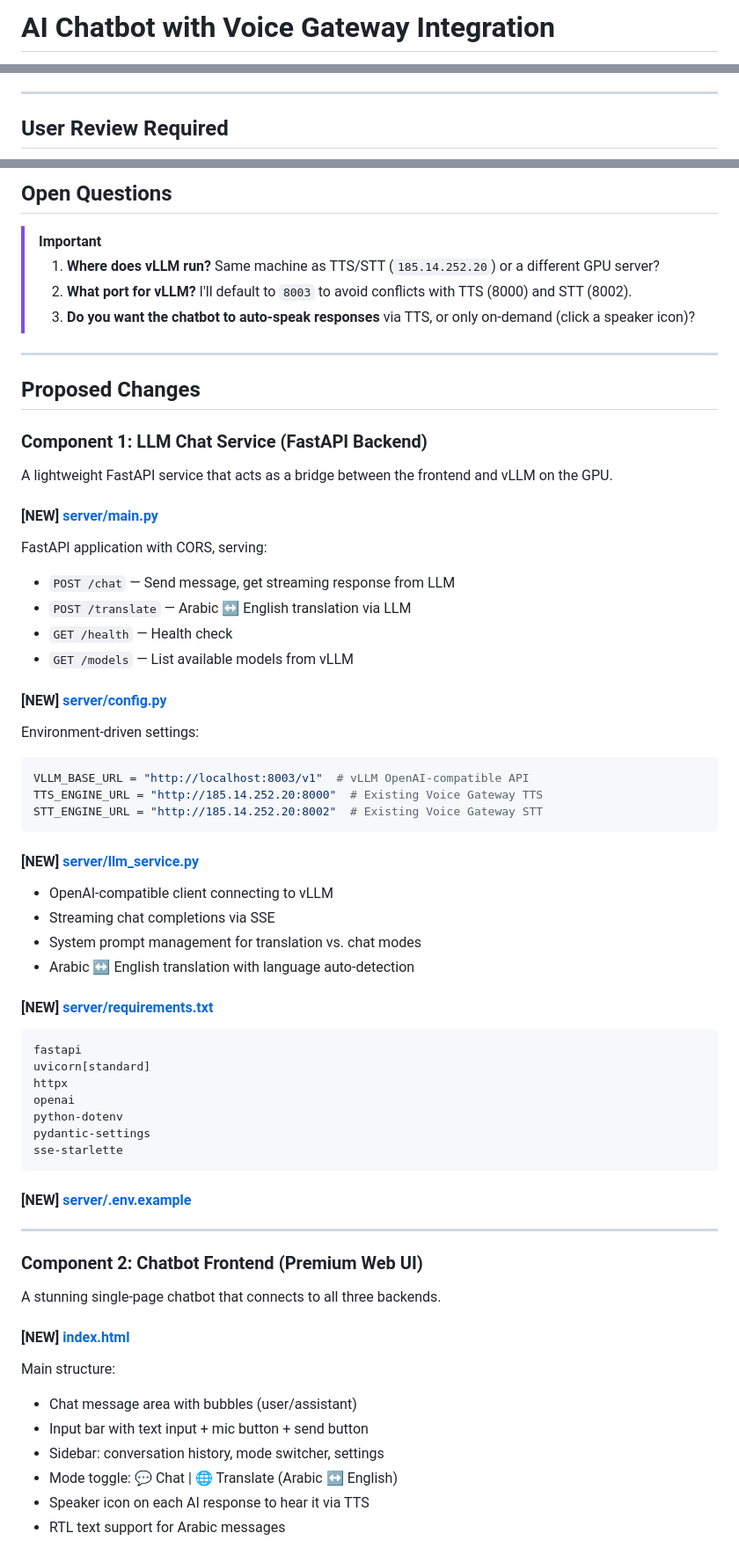
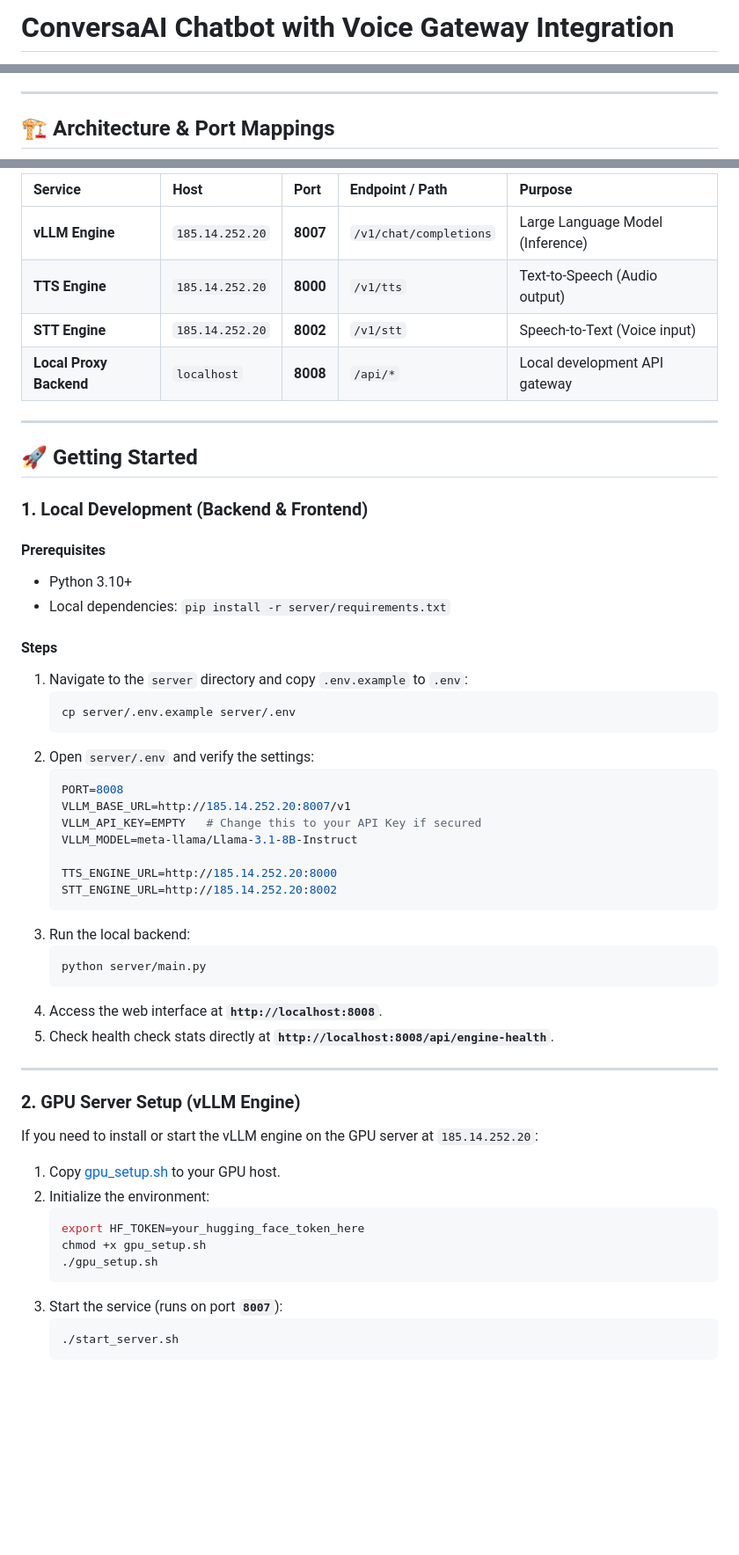
Before and after one commit to Taqaddusshafi/chatbot, a Markdown page: readme.md, 3 parts joined by grey strips. Shown at 88% size. Rendered like a GitHub page; blank space fills up the shorter version.

Commit message:
docs: update architecture documentation and port configurations for ConversaAI integration

````diff
--- a/readme.md
+++ b/readme.md
@@ -1,2 +1,2 @@
-# AI Chatbot with Voice Gateway Integration
+# ConversaAI Chatbot with Voice Gateway Integration
 
@@ -26,5 +4,5 @@ flowchart LR
 
 ---
 
-## User Review Required
+## 🏗️ Architecture & Port Mappings
 
@@ -40,65 +19,58 @@ flowchart LR
 
-## Open Questions
-
-> [!IMPORTANT]
-> 1. **Where does vLLM run?** Same machine as TTS/STT (`185.14.252.20`) or a different GPU server?
-> 2. **What port for vLLM?** I'll default to `8003` to avoid conflicts with TTS (8000) and STT (8002).
-> 3. **Do you want the chatbot to auto-speak responses** via TTS, or only on-demand (click a speaker icon)?
+| Service | Host | Port | Endpoint / Path | Purpose |
+| :--- | :--- | :--- | :--- | :--- |
+| **vLLM Engine** | `185.14.252.20` | **8007** | `/v1/chat/completions` | Large Language Model (Inference) |
+| **TTS Engine** | `185.14.252.20` | **8000** | `/v1/tts` | Text-to-Speech (Audio output) |
+| **STT Engine** | `185.14.252.20` | **8002** | `/v1/stt` | Speech-to-Text (Voice input) |
+| **Local Proxy Backend** | `localhost` | **8008** | `/api/*` | Local development API gateway |
 
 ---
 
-## Proposed Changes
+## 🚀 Getting Started
 
-### Component 1: LLM Chat Service (FastAPI Backend)
+### 1. Local Development (Backend & Frontend)
 
-A lightweight FastAPI service that acts as a bridge between the frontend and vLLM on the GPU.
+#### Prerequisites
+* Python 3.10+
+* Local dependencies: `pip install -r server/requirements.txt`
 
-#### [NEW] [server/main.py](file:///Users/taqaddusshafi/Desktop/chatbot/server/main.py)
-FastAPI application with CORS, serving:
-- `POST /chat` — Send message, get streaming response from LLM
-- `POST /translate` — Arabic ↔ English translation via LLM
-- `GET /health` — Health check
-- `GET /models` — List available models from vLLM
+#### Steps
+1. Navigate to the `server` directory and copy `.env.example` to `.env`:
+   ```bash
+   cp server/.env.example server/.env
+   ```
+2. Open `server/.env` and verify the settings:
+   ```env
+   PORT=8008
+   VLLM_BASE_URL=http://185.14.252.20:8007/v1
+   VLLM_API_KEY=EMPTY   # Change this to your API Key if secured
+   VLLM_MODEL=meta-llama/Llama-3.1-8B-Instruct
 
-#### [NEW] [server/config.py](file:///Users/taqaddusshafi/Desktop/chatbot/server/config.py)
-Environment-driven settings:
-```python
-VLLM_BASE_URL = "http://localhost:8003/v1"  # vLLM OpenAI-compatible API
-TTS_ENGINE_URL = "http://185.14.252.20:8000"  # Existing Voice Gateway TTS
-STT_ENGINE_URL = "http://185.14.252.20:8002"  # Existing Voice Gateway STT
-```
-
-#### [NEW] [server/llm_service.py](file:///Users/taqaddusshafi/Desktop/chatbot/server/llm_service.py)
-- OpenAI-compatible client connecting to vLLM
-- Streaming chat completions via SSE
-- System prompt management for translation vs. chat modes
-- Arabic ↔ English translation with language auto-detection
-
-#### [NEW] [server/requirements.txt](file:///Users/taqaddusshafi/Desktop/chatbot/server/requirements.txt)
-```
-fastapi
-uvicorn[standard]
-httpx
-openai
-python-dotenv
-pydantic-settings
-sse-starlette
-```
-
-#### [NEW] [server/.env.example](file:///Users/taqaddusshafi/Desktop/chatbot/server/.env.example)
+   TTS_ENGINE_URL=http://185.14.252.20:8000
+   STT_ENGINE_URL=http://185.14.252.20:8002
+   ```
+3. Run the local backend:
+   ```bash
+   python server/main.py
+   ```
+4. Access the web interface at **`http://localhost:8008`**.
+5. Check health check stats directly at **`http://localhost:8008/api/engine-health`**.
 
 ---
 
-### Component 2: Chatbot Frontend (Premium Web UI)
+### 2. GPU Server Setup (vLLM Engine)
 
-A stunning single-page chatbot that connects to all three backends.
+If you need to install or start the vLLM engine on the GPU server at `185.14.252.20`:
 
-#### [NEW] [index.html](file:///Users/taqaddusshafi/Desktop/chatbot/index.html)
-Main structure:
-- Chat message area with bubbles (user/assistant)
-- Input bar with text input + mic button + send button
-- Sidebar: conversation history, mode switcher, settings
-- Mode toggle: 💬 Chat | 🌐 Translate (Arabic ↔ English)
-- Speaker icon on each AI response to hear it via TTS
-- RTL text support for Arabic messages
+1. Copy [gpu_setup.sh](file:///Users/taqaddusshafi/Desktop/chatbot/server/gpu_setup.sh) to your GPU host.
+2. Initialize the environment:
+   ```bash
+   export HF_TOKEN=your_hugging_face_token_here
+   chmod +x gpu_setup.sh
+   ./gpu_setup.sh
+   ```
+3. Start the service (runs on port **`8007`**):
+   ```bash
+   ./start_server.sh
+   ```
 
````
Also changed, not shown: other parts of readme.md (+53 -144 lines).
